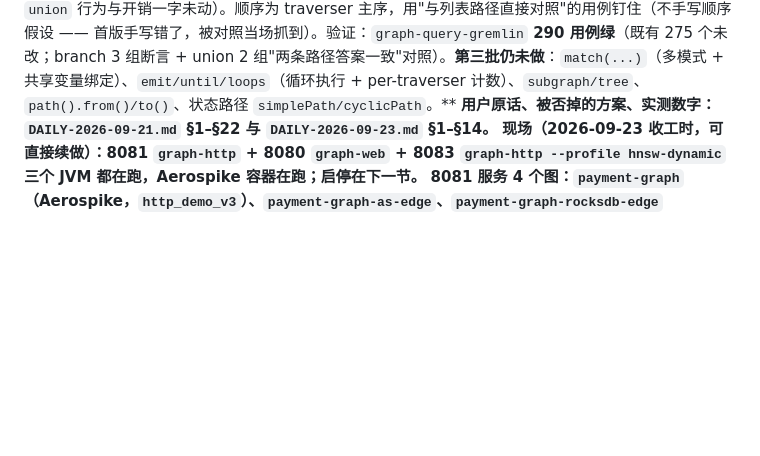
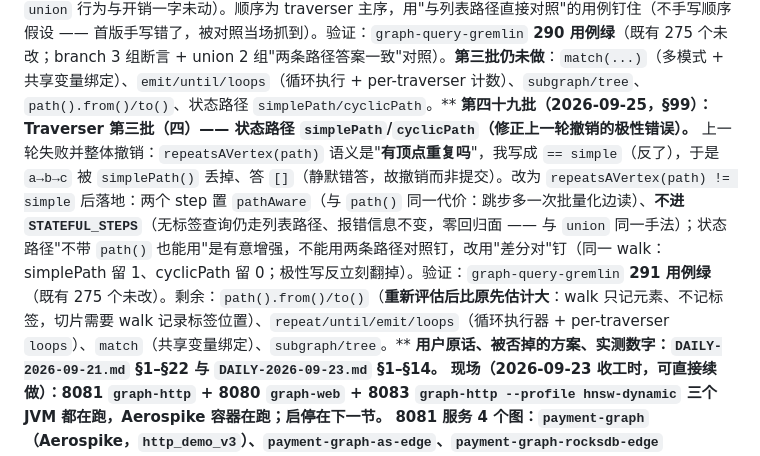
Before and after one commit to KanJiaZhang/PhoenixGraph, a Markdown page: HANDOVER.md, the part around the change. Rendered like a GitHub page; blank space fills up the shorter version.

Commit message:
Write down the forty-ninth batch: the simplePath polarity fix, and what is left
The handover list was one entry behind: the walk filter landed after it was written. It also
records the corrected estimate for path().from()/to() - the walk remembers elements, not the
labels they were bound to, so cutting a path between two labels needs the walk to record
where the labels were, which is more than slicing a list.

```diff
--- a/HANDOVER.md
+++ b/HANDOVER.md
@@ -35,6 +35,7 @@
 **第四十六批（2026-09-25，§96）：Traverser 第三批（一）—— 副作用容器挂到 context。** 容器从状态路径的局部变量移到 `GremlinContext.sideEffects()`；`aggregate/store/cap` 变成**真正的 step**（`GremlinSteps.aggregate/cap`），**两条路径通用**（状态路径经适配器）；因此 **`sideEffect(子遍历)` 内部的副作用缺口关闭**（`sideEffect(aggregate('x')).cap('x')` 能拿到子遍历收集的内容，新用例钉住）；这三个名字退出 `STATEFUL_STEPS` 与"需要全部属性"名单，只用它们的查询继续走快路径。验证：`graph-query-gremlin` **288 用例绿**（既有 275 个未改）。**第三批仍未做**：① `path()` 并入 traverser 路径（traverser 的 walk + `path().by()/from()` + 解除"标签+path()互斥"）；② `match/branch/emit/until/loops`（需"同一批 traverser 反复跑子链"的循环执行）；③ `subgraph/tree`。**
 **第四十七批（2026-09-25，§97）：Traverser 第三批（二）—— `path()` 并入，解除"标签 + path() 互斥"。** **纯增量**：`CompiledQuery.pathAware` + 删掉"as()/select()/project() with path() is the next batch"的拒绝（只有 `path` 且非状态路径时才用 `runPathCompiled`，列表路径完全不动）；状态路径上每个 traverser 自带 walk（起点种入、跳步追加"边+到达点"与列表路径同形、`path()` → `GremlinPath`、**标签保留**、`by(键)` 同语义）；新增 `GremlinSteps.hopPerInputWithPath`（`edge, reached` 成对，点跳多一次**批量化**边读，`hopPerInput` 一字未改，列表路径形状/开销不变；悬空边对齐不上时放 `null`）。验证：**288 用例绿**，**既有 path 用例全部未改**；钉旧限制的用例换成 `pathAndLabelsWorkTogetherAndTheWalkMatchesTheListPath`（1/2 跳两条路径整体相等、walk 形状 `[起点,边,到达点]`、`path().select('v'/'u')`、`path().by('name')`）。剩余：`match/branch/emit/until/loops`、`subgraph/tree`、`path().from()/to()`、状态路径 `simplePath/cyclicPath`。**
 **第四十八批（2026-09-25，§98）：Traverser 第三批（三）之一 —— 可分派的子遍历 step `branch` / `union`。** `branch(子1,子2,...)`：每个 traverser 交给**第一个有答案的子遍历**（都没有则该 traverser 消失），子遍历答案成为其值、**之前的标签仍可读**；`union(子...)`：每个 traverser 跑每个子遍历、答案拼接。`branch` 为新 step（注册 stateful 占位 + 进 `STATEFUL_STEPS`，零回归面）；`union` **刻意不进 `STATEFUL_STEPS`**（仅在查询已因别的 step 走状态路径时接管，列表路径的 `union` 行为与开销一字未动）。顺序为 traverser 主序，用"与列表路径直接对照"的用例钉住（不手写顺序假设 —— 首版手写错了，被对照当场抓到）。验证：`graph-query-gremlin` **290 用例绿**（既有 275 个未改；branch 3 组断言 + union 2 组"两条路径答案一致"对照）。**第三批仍未做**：`match(...)`（多模式 + 共享变量绑定）、`emit/until/loops`（循环执行 + per-traverser 计数）、`subgraph/tree`、`path().from()/to()`、状态路径 `simplePath/cyclicPath`。**
+**第四十九批（2026-09-25，§99）：Traverser 第三批（四）—— 状态路径 `simplePath`/`cyclicPath`（修正上一轮撤销的极性错误）。** 上一轮失败并整体撤销：`repeatsAVertex(path)` 语义是"**有顶点重复吗**"，我写成 `== simple`（反了），于是 `a→b→c` 被 `simplePath()` 丢掉、答 `[]`（静默错答，故撤销而非提交）。改为 `repeatsAVertex(path) != simple` 后落地：两个 step 置 `pathAware`（与 `path()` 同一代价：跳步多一次批量化边读）、**不进 `STATEFUL_STEPS`**（无标签查询仍走列表路径、报错信息不变，零回归面 —— 与 `union` 同一手法）；状态路径"不带 `path()` 也能用"是有意增强，不能用两条路径对照钉，改用"差分对"钉（同一 walk：simplePath 留 1、cyclicPath 留 0；极性写反立刻翻掉）。验证：`graph-query-gremlin` **291 用例绿**（既有 275 个未改）。剩余：`path().from()/to()`（**重新评估后比原先估计大**：walk 只记元素、不记标签，切片需要 walk 记录标签位置）、`repeat/until/emit/loops`（循环执行器 + per-traverser `loops`）、`match`（共享变量绑定）、`subgraph/tree`。**
 **用户原话、被否掉的方案、实测数字：`DAILY-2026-09-21.md` §1–§22 与 `DAILY-2026-09-23.md` §1–§14。**
 **现场（2026-09-23 收工时，可直接续做）：8081 `graph-http` + 8080 `graph-web` + 8083 `graph-http --profile hnsw-dynamic` 三个 JVM 都在跑，Aerospike 容器在跑；启停在下一节。**
 **8081 服务 4 个图：`payment-graph`（Aerospike，`http_demo_v3`）、`payment-graph-as-edge`、`payment-graph-rocksdb-edge`（`.rocksdb/payment-graph-rocksdb-edge`）、`kg-entity-graph`；其余 7 个在 `application.yml` 里注释保留。**
```
